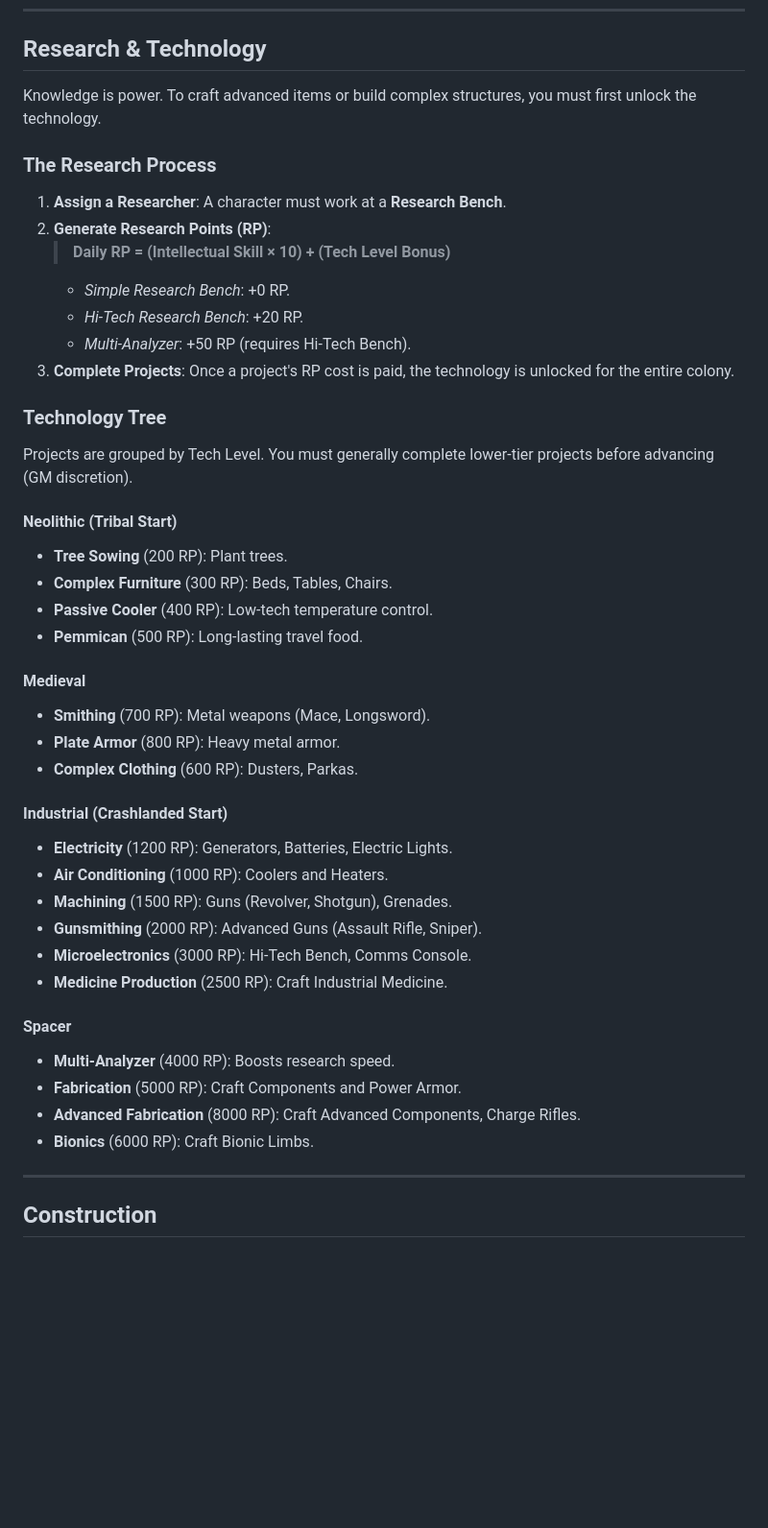
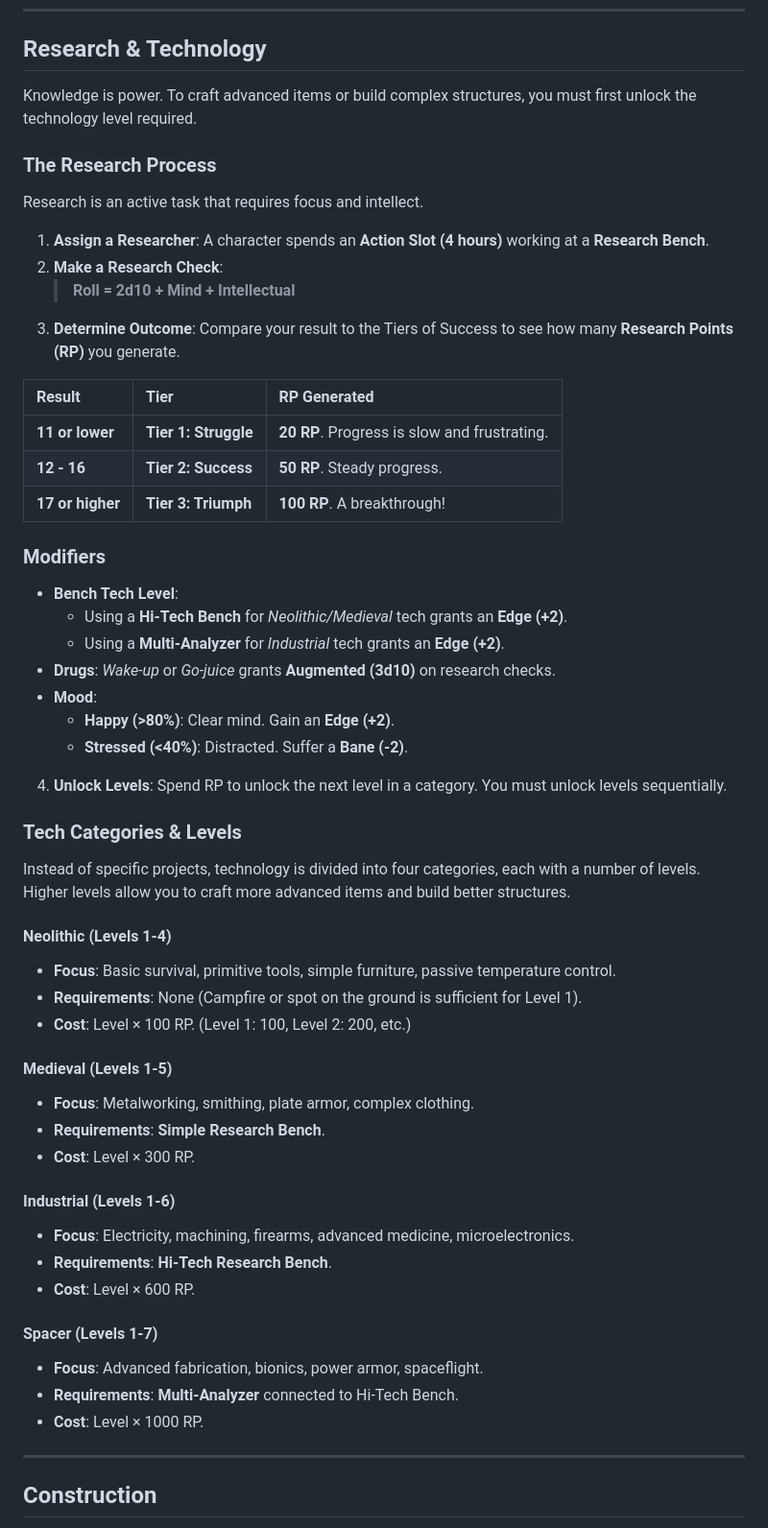
Before and after one commit to Vinashu/RimWorldRPG, a Markdown page: chapter_06_colony.md, the part around the change. Shown: that part at 96% size. GitHub-like rendering; blank space fills up the shorter version.

Commit message:
feat: Implement new research system with skill checks, modifiers, and tiered tech categories instead of daily RP and a fixed project tree.

```diff
--- a/chapter_06_colony.md
+++ b/chapter_06_colony.md
@@ -5,44 +5,54 @@ Building a thriving colony requires more than just survival; it requires industr
 ---
 
 ## Research & Technology
-Knowledge is power. To craft advanced items or build complex structures, you must first unlock the technology.
+Knowledge is power. To craft advanced items or build complex structures, you must first unlock the technology level required.
 
 ### The Research Process
-1.  **Assign a Researcher**: A character must work at a **Research Bench**.
-2.  **Generate Research Points (RP)**:
-    > **Daily RP = (Intellectual Skill × 10) + (Tech Level Bonus)**
-    *   *Simple Research Bench*: +0 RP.
-    *   *Hi-Tech Research Bench*: +20 RP.
-    *   *Multi-Analyzer*: +50 RP (requires Hi-Tech Bench).
-3.  **Complete Projects**: Once a project's RP cost is paid, the technology is unlocked for the entire colony.
+Research is an active task that requires focus and intellect.
 
-### Technology Tree
-Projects are grouped by Tech Level. You must generally complete lower-tier projects before advancing (GM discretion).
+1.  **Assign a Researcher**: A character spends an **Action Slot (4 hours)** working at a **Research Bench**.
+2.  **Make a Research Check**:
+    > **Roll = 2d10 + Mind + Intellectual**
+3.  **Determine Outcome**: Compare your result to the Tiers of Success to see how many **Research Points (RP)** you generate.
 
-#### Neolithic (Tribal Start)
-*   **Tree Sowing** (200 RP): Plant trees.
-*   **Complex Furniture** (300 RP): Beds, Tables, Chairs.
-*   **Passive Cooler** (400 RP): Low-tech temperature control.
-*   **Pemmican** (500 RP): Long-lasting travel food.
+| Result | Tier | RP Generated |
+| :--- | :--- | :--- |
+| **11 or lower** | **Tier 1: Struggle** | **20 RP**. Progress is slow and frustrating. |
+| **12 - 16** | **Tier 2: Success** | **50 RP**. Steady progress. |
+| **17 or higher** | **Tier 3: Triumph** | **100 RP**. A breakthrough! |
 
-#### Medieval
-*   **Smithing** (700 RP): Metal weapons (Mace, Longsword).
-*   **Plate Armor** (800 RP): Heavy metal armor.
-*   **Complex Clothing** (600 RP): Dusters, Parkas.
+### Modifiers
+*   **Bench Tech Level**:
+    *   Using a **Hi-Tech Bench** for *Neolithic/Medieval* tech grants an **Edge (+2)**.
+    *   Using a **Multi-Analyzer** for *Industrial* tech grants an **Edge (+2)**.
+*   **Drugs**: *Wake-up* or *Go-juice* grants **Augmented (3d10)** on research checks.
+*   **Mood**:
+    *   **Happy (>80%)**: Clear mind. Gain an **Edge (+2)**.
+    *   **Stressed (<40%)**: Distracted. Suffer a **Bane (-2)**.
+4.  **Unlock Levels**: Spend RP to unlock the next level in a category. You must unlock levels sequentially.
 
-#### Industrial (Crashlanded Start)
-*   **Electricity** (1200 RP): Generators, Batteries, Electric Lights.
-*   **Air Conditioning** (1000 RP): Coolers and Heaters.
-*   **Machining** (1500 RP): Guns (Revolver, Shotgun), Grenades.
-*   **Gunsmithing** (2000 RP): Advanced Guns (Assault Rifle, Sniper).
-*   **Microelectronics** (3000 RP): Hi-Tech Bench, Comms Console.
-*   **Medicine Production** (2500 RP): Craft Industrial Medicine.
+### Tech Categories & Levels
+Instead of specific projects, technology is divided into four categories, each with a number of levels. Higher levels allow you to craft more advanced items and build better structures.
 
-#### Spacer
-*   **Multi-Analyzer** (4000 RP): Boosts research speed.
-*   **Fabrication** (5000 RP): Craft Components and Power Armor.
-*   **Advanced Fabrication** (8000 RP): Craft Advanced Components, Charge Rifles.
-*   **Bionics** (6000 RP): Craft Bionic Limbs.
+#### Neolithic (Levels 1-4)
+*   **Focus**: Basic survival, primitive tools, simple furniture, passive temperature control.
+*   **Requirements**: None (Campfire or spot on the ground is sufficient for Level 1).
+*   **Cost**: Level × 100 RP. (Level 1: 100, Level 2: 200, etc.)
+
+#### Medieval (Levels 1-5)
+*   **Focus**: Metalworking, smithing, plate armor, complex clothing.
+*   **Requirements**: **Simple Research Bench**.
+*   **Cost**: Level × 300 RP.
+
+#### Industrial (Levels 1-6)
+*   **Focus**: Electricity, machining, firearms, advanced medicine, microelectronics.
+*   **Requirements**: **Hi-Tech Research Bench**.
+*   **Cost**: Level × 600 RP.
+
+#### Spacer (Levels 1-7)
+*   **Focus**: Advanced fabrication, bionics, power armor, spaceflight.
+*   **Requirements**: **Multi-Analyzer** connected to Hi-Tech Bench.
+*   **Cost**: Level × 1000 RP.
 
 ---
 
```
